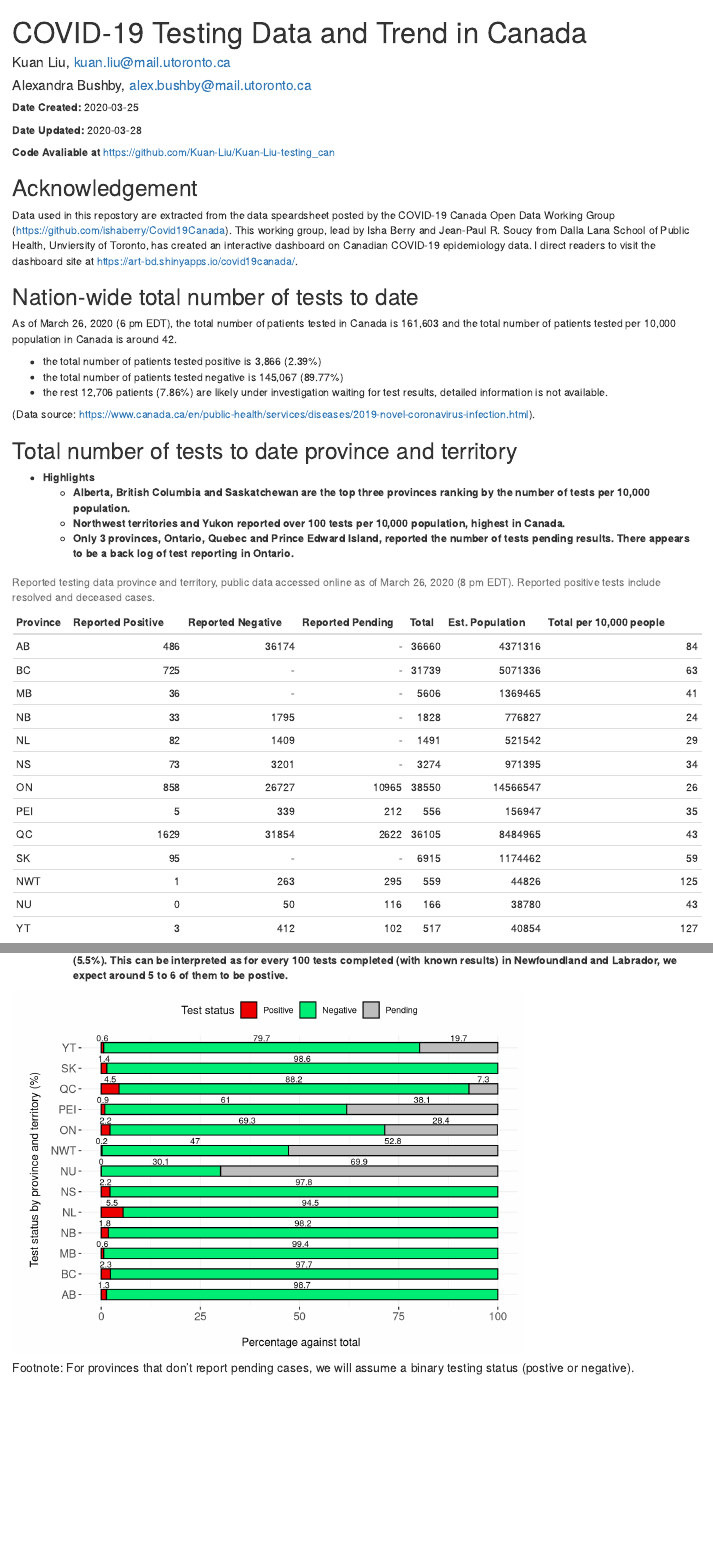
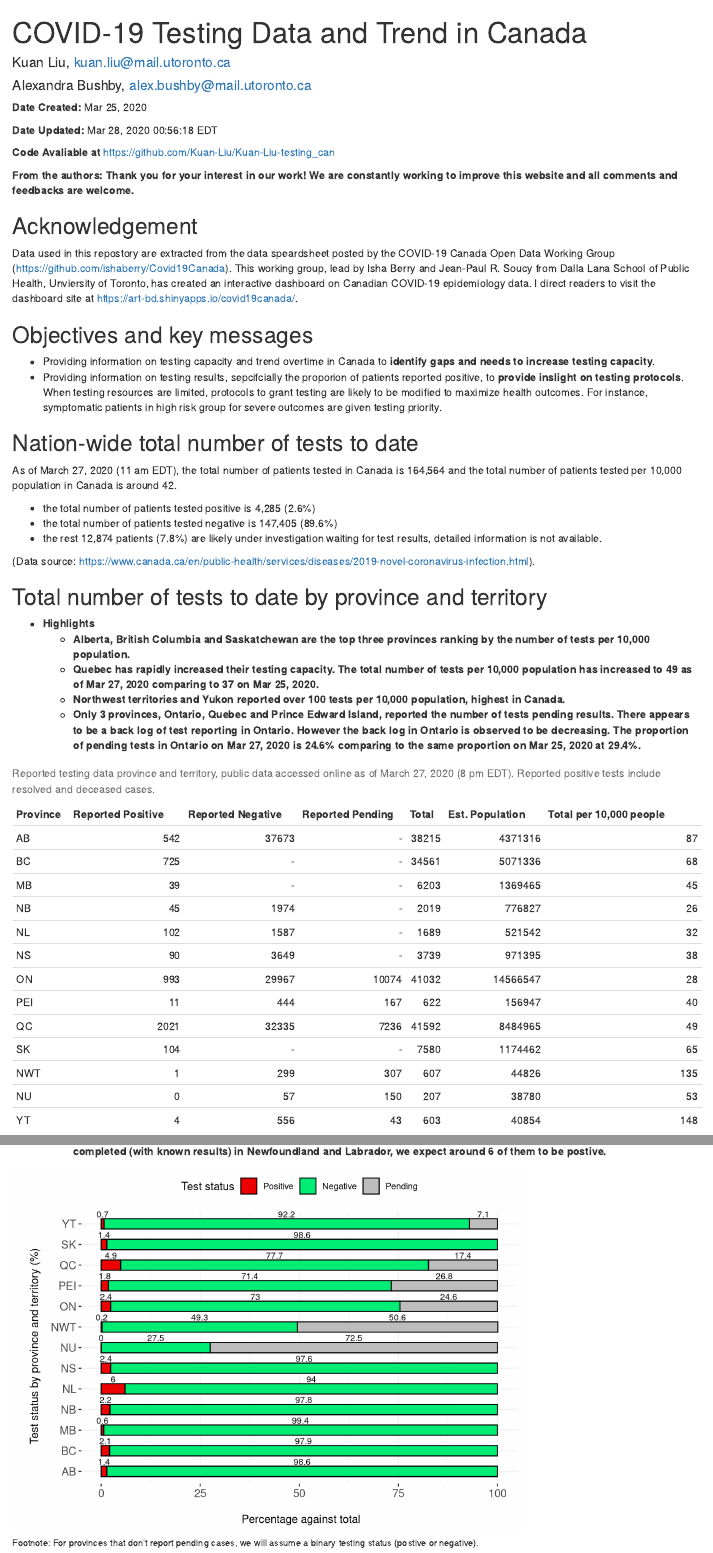
Before and after one commit to Kuan-Liu/Kuan-Liu-testing_can, an R Markdown document (testing_canada.Rmd): the page in a window 1100 px wide, from its top, and a second part further down, joined at a grey line. Rendered offline with R 4.5, knitr and Pandoc, with nearby package versions.

Commit message:
march 27 data update

````diff
--- a/testing_canada.Rmd
+++ b/testing_canada.Rmd
@@ -17,9 +17,9 @@ output:
     self_contained: yes
 ---
 
-**Date Created:** 2020-03-25
+**Date Created:** Mar 25, 2020
 
-**Date Updated:** `r Sys.Date()`
+**Date Updated:** `r format(Sys.time(), "%b %d, %Y %X EDT")`
 
 **Code Avaliable at** https://github.com/Kuan-Liu/Kuan-Liu-testing_can
 
@@ -33,33 +33,39 @@ library("magick")
 library("chron")
 ```
 
+
+**From the authors: Thank you for your interest in our work! We are constantly working to improve this website and all comments and feedbacks are welcome.**
+
 ## Acknowledgement
 Data used in this repostory are extracted from the data speardsheet posted by the COVID-19 Canada Open Data Working Group (https://github.com/ishaberry/Covid19Canada). This working group, lead by Isha Berry and Jean-Paul R. Soucy from Dalla Lana School of Public Health, Unviersity of Toronto, has created an interactive dashboard on Canadian COVID-19 epidemiology data. I direct readers to visit the dashboard site at https://art-bd.shinyapps.io/covid19canada/.
 
-
+## Objectives and key messages
+ - Providing information on testing capacity and trend overtime in Canada to **identify gaps and needs to increase testing capacity**.
+ - Providing information on testing results, sepcifcially the proporion of patients reported positive, to **provide inslight on testing protocols**. When testing resources are limited, protocols to grant testing are likely to be modified to maximize health outcomes. For instance, symptomatic patients in high risk group for severe outcomes are given testing priority.
 
 ## Nation-wide total number of tests to date
 
-As of March 26, 2020 (6 pm EDT), the total number of patients tested in Canada is 161,603 and the total number of patients tested per 10,000 population in Canada is around 42.
+As of March 27, 2020 (11 am EDT), the total number of patients tested in Canada is 164,564 and the total number of patients tested per 10,000 population in Canada is around 42.
 
-  - the total number of patients tested positive is 3,866 (2.39%)
-  - the total number of patients tested negative is 145,067 (89.77%)
-  - the rest 12,706 patients (7.86%) are likely under investigation waiting for test results, detailed information is not available.
+  - the total number of patients tested positive is 4,285 (2.6%)
+  - the total number of patients tested negative is 147,405 (89.6%)
+  - the rest 12,874 patients (7.8%) are likely under investigation waiting for test results, detailed information is not available.
 
 (Data source: https://www.canada.ca/en/public-health/services/diseases/2019-novel-coronavirus-infection.html).
 
-## Total number of tests to date province and territory
+## Total number of tests to date by province and territory
 
 - **Highlights**
   - **Alberta, British Columbia and Saskatchewan are the top three provinces ranking by the number of tests per 10,000 population.**
+  - **Quebec has rapidly increased their testing capacity. The total number of tests per 10,000 population has increased to 49 as of Mar 27, 2020 comparing to 37 on Mar 25, 2020.**
   - **Northwest territories and Yukon reported over 100 tests per 10,000 population, highest in Canada.**
-  - **Only 3 provinces, Ontario, Quebec and Prince Edward Island, reported the number of tests pending results. There appears to be a back log of test reporting in Ontario.**
+  - **Only 3 provinces, Ontario, Quebec and Prince Edward Island, reported the number of tests pending results. There appears to be a back log of test reporting in Ontario. However the back log in Ontario is observed to be decreasing. The proportion of pending tests in Ontario on Mar 27, 2020 is 24.6% comparing to the same proportion on Mar 25, 2020 at 29.4%.**
 
 ```{r results='asis', echo=FALSE}
-testing_todate <- read.table("C:/Users/kuan liu/Dropbox (Personal)/STAT_consulting/Bayesiantest/testing_todate.txt", header=FALSE, sep="\t")
-#testing_todate <- read.table("testing_todate.txt", header=FALSE, sep="\t")
+testing_todate <- read.table("C:/Users/kuan liu/Dropbox (Personal)/STAT_consulting/Bayesiantest/Kuan-Liu-testing_can/Kuan-Liu-testing_can/testing_todate.txt", header=FALSE, sep="\t")
+
 names(testing_todate)[1:7]<-c("Province","Reported Positive","Reported Negative","Reported Pending","Total","Est. Population","Total per 10,000 people")
-# print(testing_todate)
-kable(testing_todate[,1:7], caption = "Reported testing data province and territory, public data accessed online as of March 26, 2020 (8 pm EDT). Reported positive tests include resolved and deceased cases.")
+
+kable(testing_todate[,1:7], caption = "Reported testing data province and territory, public data accessed online as of March 27, 2020 (8 pm EDT). Reported positive tests include resolved and deceased cases.")
 ```
 
@@ -78,7 +85,7 @@ library(reshape2)
 
 testprop<-data.frame(testing_todate[,1],round(testing_todate[,4]/testing_todate[,5]*100,1),round(testing_todate[,3]/testing_todate[,5]*100,1),round(testing_todate[,2]/testing_todate[,5]*100,1))
 names(testprop)<-c("province","pending","negative","positive")
-# plabels = c("AB", "BC","MB", "NB", "NL","NS","ON","PE","QC","SK","NWT","NU","YT")
+
 
 testprop$negative<-ifelse(is.na(testprop$pending) & is.na(testprop$negative),100-testprop$positive, testprop$negative)
 testprop_plot<-melt(testprop, id=c("province"))
@@ -86,10 +93,9 @@ testprop_plot<-melt(testprop, id=c("province"))
 ggplot(testprop_plot, aes(x = province, y = value, fill = variable, label = value)) +
   geom_bar(stat = "identity",width = 0.5, colour="black") +
   geom_text(size = 3, position = position_stack(vjust = 0.5),vjust=-1, na.rm=TRUE) + coord_flip() +
-  scale_y_continuous(limits = c(0, 100))+
   scale_fill_manual(values = c("grey","springgreen2","red2"),name = "Test status",
                     labels = c("Pending", "Negative", "Positive"))+
-  labs(y="\n Percentage against total", x = "\n Test status by province and territory (%)")+coord_flip()+
+  labs(y="\n Percentage against total", x = "\n Test status by province and territory (%)")+
   theme(panel.background = element_rect(fill = "white", colour = "white"),
         panel.grid.major = element_line(colour = "grey95"),
         panel.grid.minor = element_line(colour = "grey95"), axis.text=element_text(size=11),
@@ -99,5 +105,5 @@ ggplot(testprop_plot, aes(x = province, y = value, fill = variable, label = valu
 
 ```
 
-##### Footnote: For provinces that don't report pending cases, we will assume a binary testing status (postive or negative).
+###### Footnote: For provinces that don't report pending cases, we will assume a binary testing status (postive or negative).
 
--- a/testing_cumulative.txt
+++ b/testing_cumulative.txt
@@ -11,6 +11,7 @@ date_testing	province	cumulative_testing	census_population
 24-03-2020	AB	32776	4371316
 25-03-2020	AB	35508	4371316
 26-03-2020	AB	36660	4371316
+27-03-2020	AB	38215	4371316
 15-03-2020	BC	6326	5071336
 16-03-2020	BC	6326	5071336
 17-03-2020	BC	6326	5071336
@@ -23,6 +24,7 @@ date_testing	province	cumulative_testing	census_population
 24-03-2020	BC	31739	5071336
 25-03-2020	BC	31739	5071336
 26-03-2020	BC	31739	5071336
+27-03-2020	BC	34561	5071336
 15-03-2020	MB	400	1369465
 16-03-2020	MB	2280	1369465
 17-03-2020	MB	2912	1369465
@@ -35,6 +37,7 @@ date_testing	province	cumulative_testing	census_population
 24-03-2020	MB	4520	1369465
 25-03-2020	MB	4520	1369465
 26-03-2020	MB	5606	1369465
+27-03-2020	MB	6203	1369465
 15-03-2020	NB		776827
 16-03-2020	NB	203	776827
 17-03-2020	NB	204	776827
@@ -46,6 +49,7 @@ date_testing	province	cumulative_testing	census_population
 23-03-2020	NB	1096	776827
 24-03-2020	NB	1255	776827
 25-03-2020	NB	1550	776827
+27-03-2020	NB	2019	776827
 26-03-2020	NB	1828	776827
 15-03-2020	NL	161	521542
 16-03-2020	NL	161	521542
@@ -59,6 +63,7 @@ date_testing	province	cumulative_testing	census_population
 24-03-2020	NL	1131	521542
 25-03-2020	NL	1336	521542
 26-03-2020	NL	1491	521542
+27-03-2020	NL	1689	521542
 15-03-2020	NS	418	971395
 16-03-2020	NS	676	971395
 17-03-2020	NS	941	971395
@@ -71,6 +76,7 @@ date_testing	province	cumulative_testing	census_population
 24-03-2020	NS	2525	971395
 25-03-2020	NS	2840	971395
 26-03-2020	NS	3274	971395
+27-03-2020	NS	3739	971395
 15-03-2020	ON	8465	14566547
 16-03-2020	ON	10178	14566547
 17-03-2020	ON	11171	14566547
@@ -83,6 +89,7 @@ date_testing	province	cumulative_testing	census_population
 24-03-2020	ON	32457	14566547
 25-03-2020	ON	35635	14566547
 26-03-2020	ON	38550	14566547
+27-03-2020	ON	41032	14566547
 15-03-2020	PE	78	156947
 16-03-2020	PE	147	156947
 17-03-2020	PE	147	156947
@@ -95,6 +102,7 @@ date_testing	province	cumulative_testing	census_population
 24-03-2020	PE	416	156947
 25-03-2020	PE	550	156947
 26-03-2020	PE	556	156947
+27-03-2020	PE	622	156947
 15-03-2020	QC		8484965
 16-03-2020	QC	6202	8484965
 17-03-2020	QC	7801	8484965
@@ -107,6 +115,7 @@ date_testing	province	cumulative_testing	census_population
 24-03-2020	QC	15763	8484965
 25-03-2020	QC	30971	8484965
 26-03-2020	QC	36105	8484965
+27-03-2020	QC	41592	8484965
 15-03-2020	SK	796	1174462
 16-03-2020	SK	1107	1174462
 17-03-2020	SK	1107	1174462
@@ -119,6 +128,7 @@ date_testing	province	cumulative_testing	census_population
 24-03-2020	SK	5757	1174462
 25-03-2020	SK	6270	1174462
 26-03-2020	SK	6915	1174462
+27-03-2020	SK	7580	1174462
 15-03-2020	NWT		44826
 16-03-2020	NWT		44826
 17-03-2020	NWT	153	44826
@@ -131,6 +141,7 @@ date_testing	province	cumulative_testing	census_population
 24-03-2020	NWT	492	44826
 25-03-2020	NWT	533	44826
 26-03-2020	NWT	559	44826
+27-03-2020	NWT	607	44826
 15-03-2020	NU		38780
 16-03-2020	NU		38780
 17-03-2020	NU		38780
@@ -143,6 +154,7 @@ date_testing	province	cumulative_testing	census_population
 24-03-2020	NU	154	38780
 25-03-2020	NU	166	38780
 26-03-2020	NU	166	38780
+27-03-2020	NU	207	38780
 15-03-2020	YT		40854
 16-03-2020	YT		40854
 17-03-2020	YT		40854
@@ -155,3 +167,4 @@ date_testing	province	cumulative_testing	census_population
 24-03-2020	YT	418	40854
 25-03-2020	YT	517	40854
 26-03-2020	YT	517	40854
+27-03-2020	YT	603	40854
--- a/testing_todate.txt
+++ b/testing_todate.txt
@@ -1,13 +1,13 @@
-AB	486	36174		36660	4371316	84
-BC	725			31739	5071336	63
-MB	36			5606	1369465	41
-NB	33	1795		1828	776827	24
-NL	82	1409		1491	521542	29
-NS	73	3201		3274	971395	34
-ON	858	26727	10965	38550	14566547	26
-PEI	5	339	212	556	156947	35
-QC	1629	31854	2622	36105	8484965	43
-SK	95			6915	1174462	59
-NWT	1	263	295	559	44826	125
-NU	0	50	116	166	38780	43
-YT	3	412	102	517	40854	127
+AB	542	37673		38215	4371316	87
+BC	725			34561	5071336	68
+MB	39			6203	1369465	45
+NB	45	1974		2019	776827	26
+NL	102	1587		1689	521542	32
+NS	90	3649		3739	971395	38
+ON	993	29967	10074	41032	14566547	28
+PEI	11	444	167	622	156947	40
+QC	2021	32335	7236	41592	8484965	49
+SK	104			7580	1174462	65
+NWT	1	299	307	607	44826	135
+NU	0	57	150	207	38780	53
+YT	4	556	43	603	40854	148
````
Also changed, not shown: testing_canada.Rmd (25 more changed lines).
